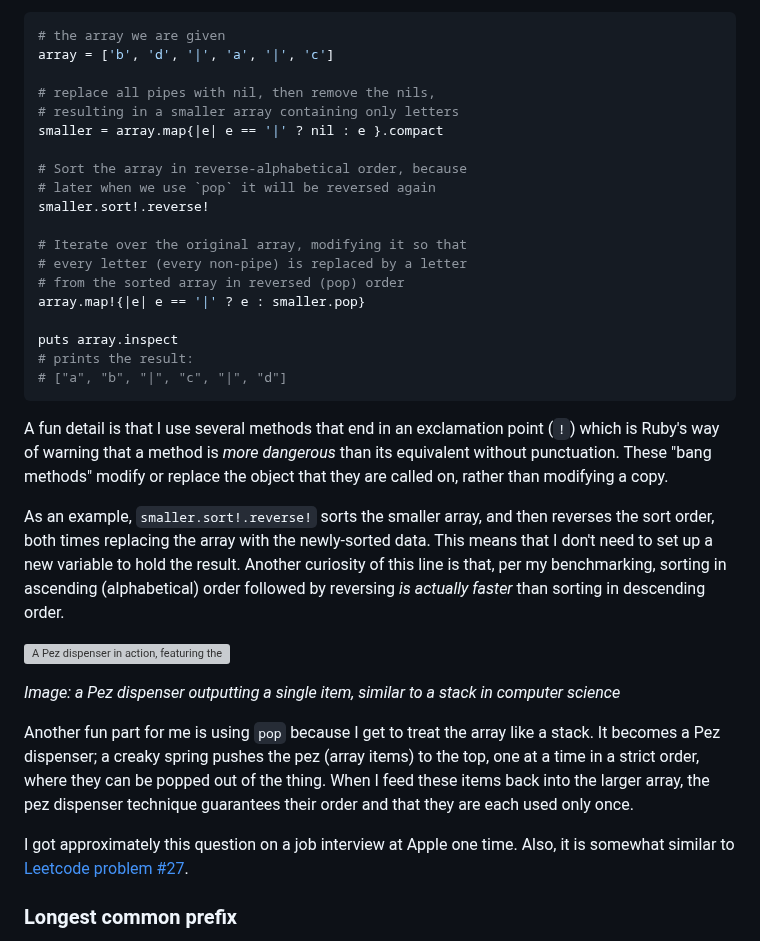
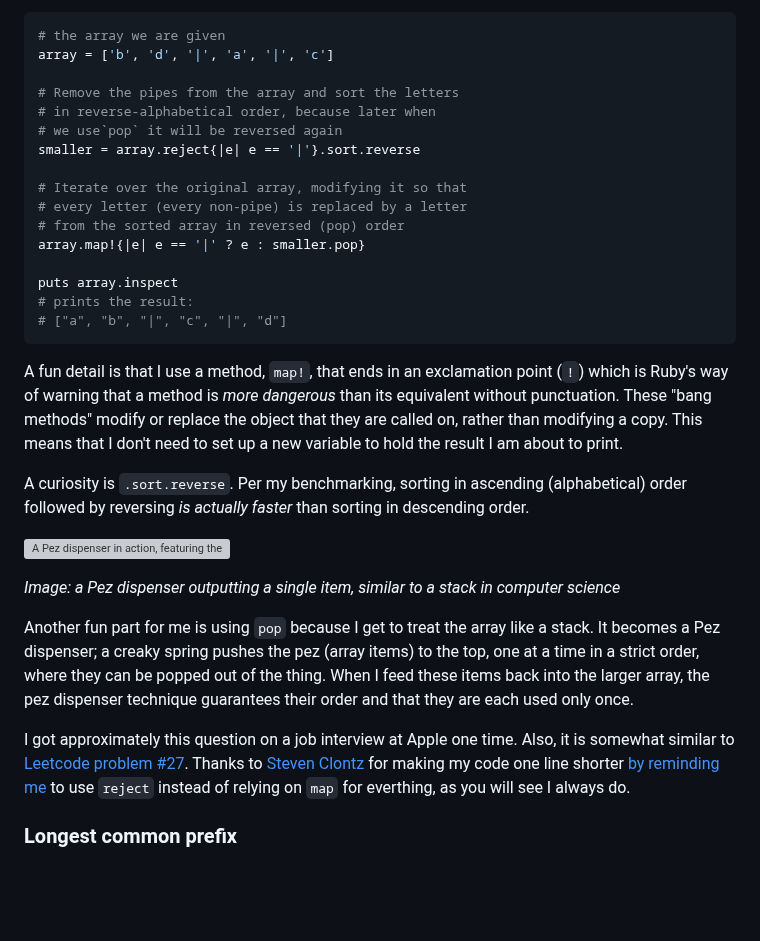
Before and after one commit to jskinne3/portfolio, a Markdown page: blog/ruby_tricks.md, the part around the change. Rendered like a GitHub page; blank space fills up the shorter version; grey boxes are pictures that could not be loaded.

Commit message:
One line shorter, thank Steven Clontz

````diff
--- a/blog/ruby_tricks.md
+++ b/blog/ruby_tricks.md
@@ -34,13 +34,10 @@ My approach is to extract from the array the smaller array of letters we want to
 # the array we are given
 array = ['b', 'd', '|', 'a', '|', 'c']
 
-# replace all pipes with nil, then remove the nils,
-# resulting in a smaller array containing only letters
-smaller = array.map{|e| e == '|' ? nil : e }.compact
-
-# Sort the array in reverse-alphabetical order, because
-# later when we use `pop` it will be reversed again
-smaller.sort!.reverse!
+# Remove the pipes from the array and sort the letters
+# in reverse-alphabetical order, because later when
+# we use`pop` it will be reversed again
+smaller = array.reject{|e| e == '|'}.sort.reverse
 
 # Iterate over the original array, modifying it so that
 # every letter (every non-pipe) is replaced by a letter
@@ -52,9 +49,9 @@ puts array.inspect
 # ["a", "b", "|", "c", "|", "d"]
 ```
 
-A fun detail is that I use several methods that end in an exclamation point (`!`) which is Ruby's way of warning that a method is *more dangerous* than its equivalent without punctuation. These "bang methods" modify or replace the object that they are called on, rather than modifying a copy.
+A fun detail is that I use a method, `map!`, that ends in an exclamation point (`!`) which is Ruby's way of warning that a method is *more dangerous* than its equivalent without punctuation. These "bang methods" modify or replace the object that they are called on, rather than modifying a copy. This means that I don't need to set up a new variable to hold the result I am about to print.
 
-As an example, `smaller.sort!.reverse!` sorts the smaller array, and then reverses the sort order, both times replacing the array with the newly-sorted data. This means that I don't need to set up a new variable to hold the result. Another curiosity of this line is that, per my benchmarking, sorting in ascending (alphabetical) order followed by reversing *is actually faster* than sorting in descending order.
+A curiosity is `.sort.reverse`. Per my benchmarking, sorting in ascending (alphabetical) order followed by reversing *is actually faster* than sorting in descending order.
 
 ![A Pez dispenser in action, featuring the head of Hello Kitty](/img/pez_dispenser.jpg)
 
@@ -62,7 +59,7 @@ As an example, `smaller.sort!.reverse!` sorts the smaller array, and then revers
 
 Another fun part for me is using `pop` because I get to treat the array like a stack. It becomes a Pez dispenser; a creaky spring pushes the pez (array items) to the top, one at a time in a strict order, where they can be popped out of the thing. When I feed these items back into the larger array, the pez dispenser technique guarantees their order and that they are each used only once.
 
-I got approximately this question on a job interview at Apple one time. Also, it is somewhat similar to [Leetcode problem #27](https://leetcode.com/problems/remove-element/).
+I got approximately this question on a job interview at Apple one time. Also, it is somewhat similar to [Leetcode problem #27](https://leetcode.com/problems/remove-element/). Thanks to [Steven Clontz](https://clontz.org/) for making my code one line shorter [by reminding me](https://bsky.app/profile/clontz.org/post/3lsfdppqcvs2o) to use `reject` instead of relying on `map` for everthing, as you will see I always do.
 
 ### Longest common prefix
 
````
